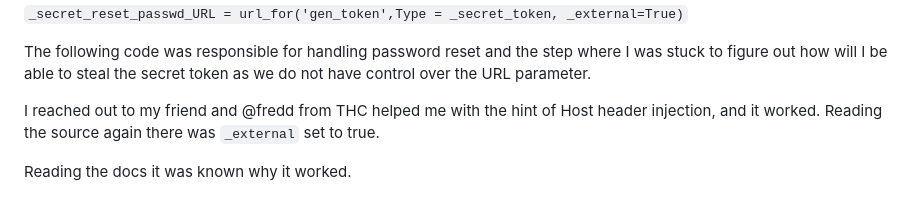
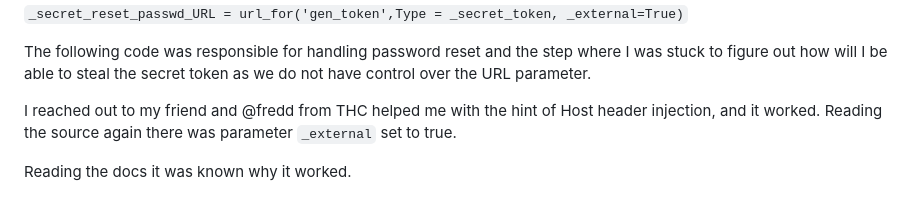
Before and after one commit to rudraimmunefi/0xrudra.github.io, a Markdown page: TeTCTF2023/TetCTFToken.md, the part around the change. Rendered like a GitHub page.

Commit message:
missing parameter

```diff
--- a/TeTCTF2023/TetCTFToken.md
+++ b/TeTCTF2023/TetCTFToken.md
@@ -114,7 +114,7 @@ Examining further I found out that it generated a secret token `_secret_token =
 
 The following code was responsible for handling password reset and the step where I was stuck to figure out how will I be able to steal the secret token as we do not have control over the URL parameter.
 
-I reached out to my friend and @fredd from THC helped me with the hint of Host header injection, and it worked. Reading the source again there was `_external` set to true.
+I reached out to my friend and @fredd from THC helped me with the hint of Host header injection, and it worked. Reading the source again there was parameter `_external` set to true.
 
 Reading the docs it was known why it worked.
 
```
